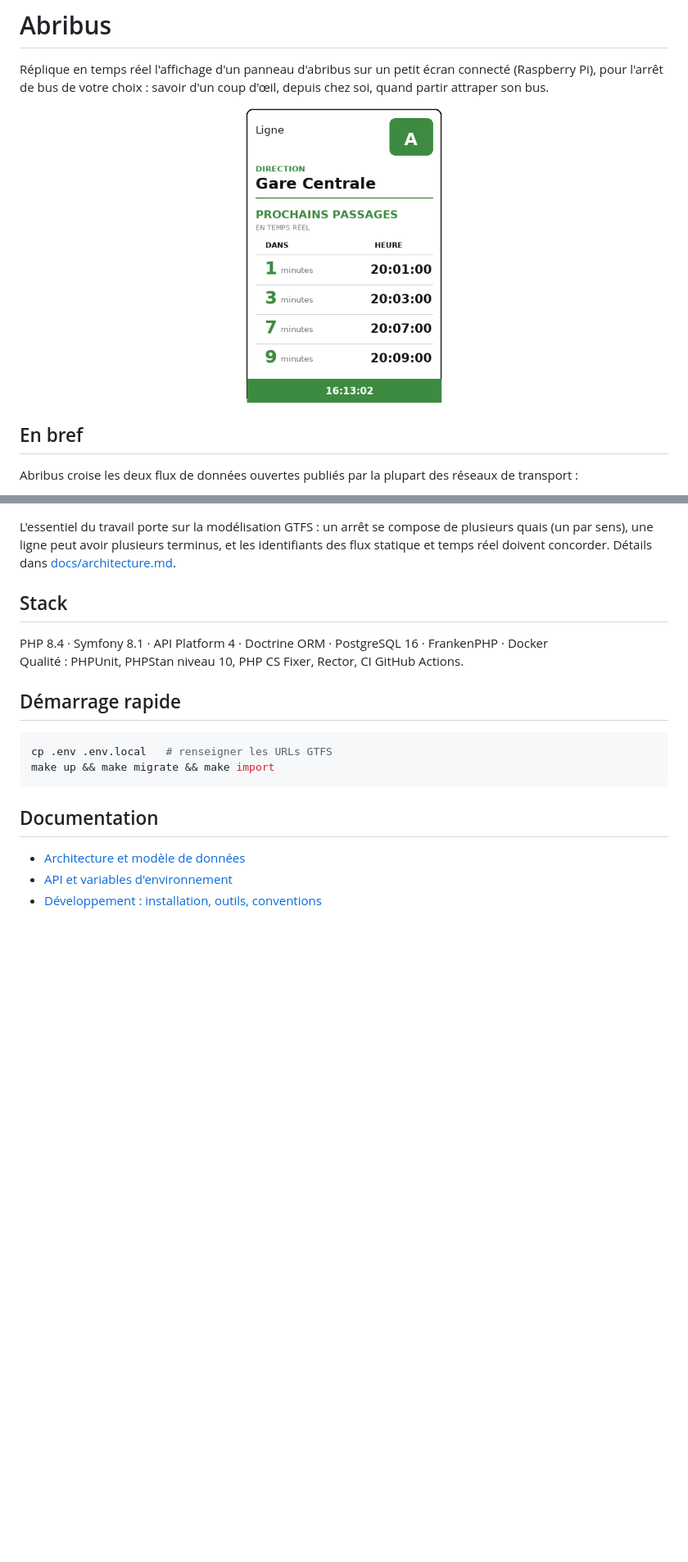
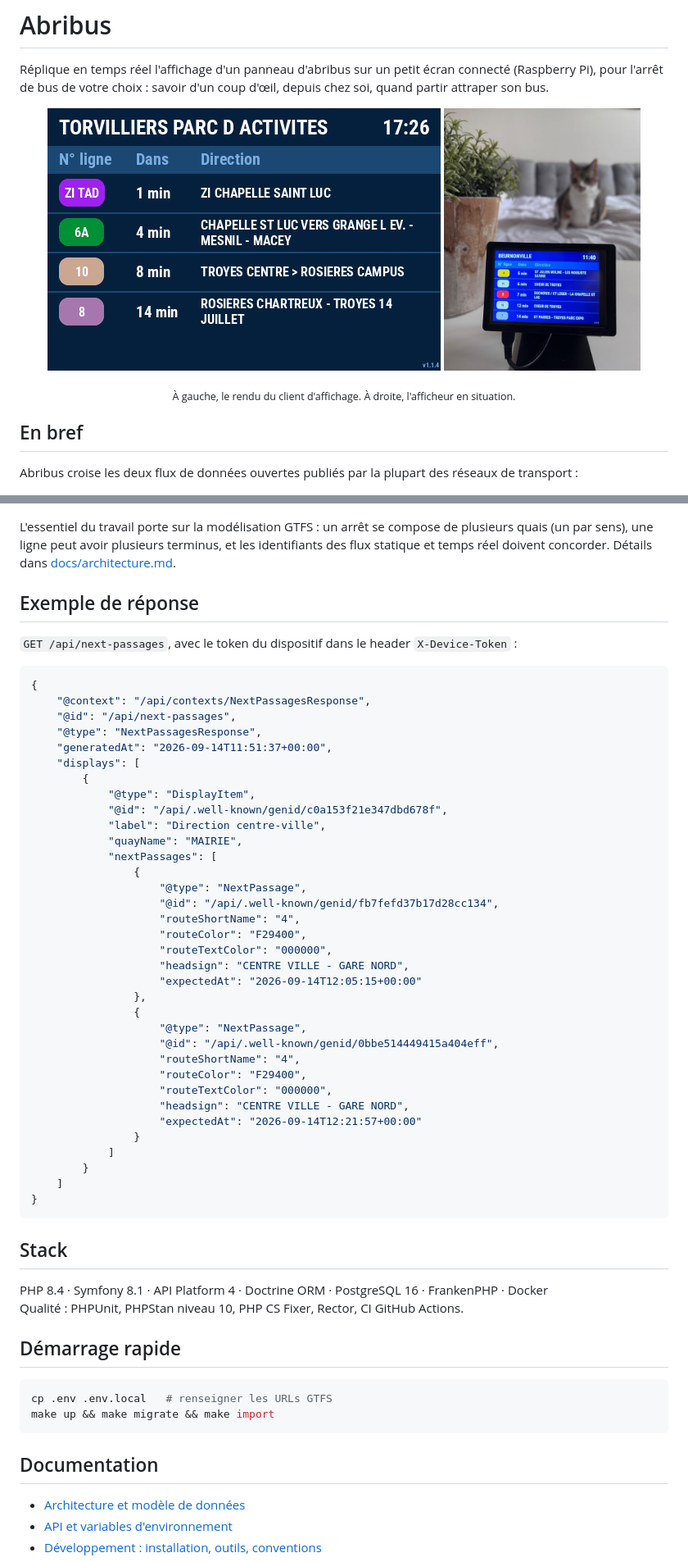
Before and after one commit to v-gael/Stopcast, a Markdown page: README.md, 2 parts joined by grey strips. Shown at 82% size. Rendered like a GitHub page; pictures changed too: docs/afficheur-en-situation.jpg (added), docs/demo.gif (added), example/bus.png (deleted); blank space fills up the shorter version.

Commit message:
docs(readme): show the display client visuals and inline the example response

````diff
--- a/README.md
+++ b/README.md
@@ -3,8 +3,11 @@
 Réplique en temps réel l'affichage d'un panneau d'abribus sur un petit écran connecté (Raspberry Pi), pour l'arrêt de bus de votre choix : savoir d'un coup d'œil, depuis chez soi, quand partir attraper son bus.
 
 <p align="center">
-  <img src="example/bus.png" alt="Écran Abribus affichant les prochains passages d'une ligne" width="240">
+  <img src="docs/demo.gif" alt="Aperçu du panneau : deux arrêts avec leurs prochains passages, puis un arrêt sans passage prévu" width="480">
+  <img src="docs/afficheur-en-situation.jpg" alt="Photo de l'afficheur en situation : le panneau sur l'écran 3,5 pouces du Raspberry Pi" width="240">
 </p>
+
+<p align="center"><sub>À gauche, le rendu du client d'affichage. À droite, l'afficheur en situation.</sub></p>
 
 ## En bref
 
@@ -17,5 +20,46 @@ Ce dépôt contient l'**API Symfony** qui reconstitue, pour un quai donné, ce q
 
 L'essentiel du travail porte sur la modélisation GTFS : un arrêt se compose de plusieurs quais (un par sens), une ligne peut avoir plusieurs terminus, et les identifiants des flux statique et temps réel doivent concorder. Détails dans [docs/architecture.md](docs/architecture.md).
+
+## Exemple de réponse
+
+`GET /api/next-passages`, avec le token du dispositif dans le header `X-Device-Token` :
+
+```json
+{
+    "@context": "/api/contexts/NextPassagesResponse",
+    "@id": "/api/next-passages",
+    "@type": "NextPassagesResponse",
+    "generatedAt": "2026-09-14T11:51:37+00:00",
+    "displays": [
+        {
+            "@type": "DisplayItem",
+            "@id": "/api/.well-known/genid/c0a153f21e347dbd678f",
+            "label": "Direction centre-ville",
+            "quayName": "MAIRIE",
+            "nextPassages": [
+                {
+                    "@type": "NextPassage",
+                    "@id": "/api/.well-known/genid/fb7fefd37b17d28cc134",
+                    "routeShortName": "4",
+                    "routeColor": "F29400",
+                    "routeTextColor": "000000",
+                    "headsign": "CENTRE VILLE - GARE NORD",
+                    "expectedAt": "2026-09-14T12:05:15+00:00"
+                },
+                {
+                    "@type": "NextPassage",
+                    "@id": "/api/.well-known/genid/0bbe514449415a404eff",
+                    "routeShortName": "4",
+                    "routeColor": "F29400",
+                    "routeTextColor": "000000",
+                    "headsign": "CENTRE VILLE - GARE NORD",
+                    "expectedAt": "2026-09-14T12:21:57+00:00"
+                }
+            ]
+        }
+    ]
+}
+```
 
 ## Stack
 
````
Also changed, not shown: other parts of README.md (+1 -1 lines), docs/api.md (+1 -1 lines), .github/social-preview.png (deleted), 1 other file.
